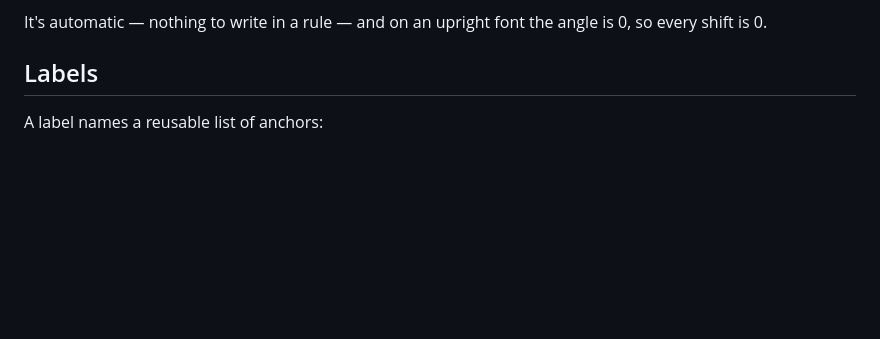
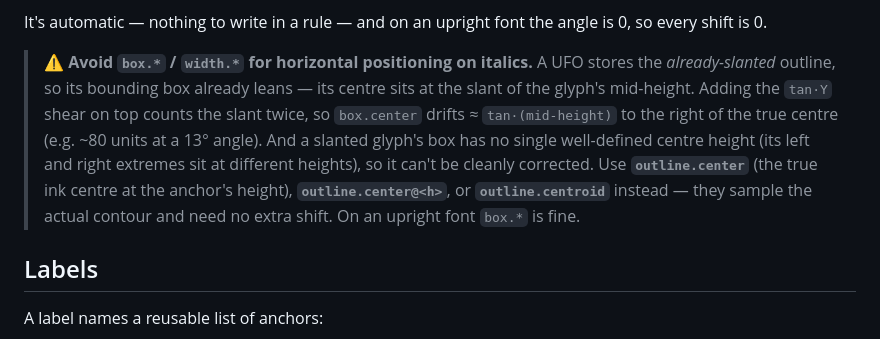
Before and after one commit to typedev/AnchorsFactory, a Markdown page: docs/anchor-rules.md, the part around the change. Rendered like a GitHub page; blank space fills up the shorter version.

Commit message:
docs: warn against box/width for horizontal positioning on italics
A UFO stores the already-slanted outline, so glyph.bounds already leans
and the tan·Y shear counts the slant twice — box.center drifts ≈
tan·(mid-height) right of the true centre, and a slanted box has no single
centre height to correct against. Add an Italic-section caveat steering to
outline.center / @<h> / centroid, plus a one-line note in CLAUDE.md.
Documentation only; no behaviour change.

Co-Authored-By: Claude Opus 4.8 (1M context) <noreply@anthropic.com>

```diff
--- a/docs/anchor-rules.md
+++ b/docs/anchor-rules.md
@@ -160,6 +160,17 @@ anchor follows the stem instead of sitting beside it. The shift is
 
 It's automatic — nothing to write in a rule — and on an upright font the angle is
 0, so every shift is 0.
+
+> ⚠️ **Avoid `box.*` / `width.*` for horizontal positioning on italics.** A UFO
+> stores the *already-slanted* outline, so its bounding box already leans — its
+> centre sits at the slant of the glyph's mid-height. Adding the `tan·Y` shear on
+> top counts the slant twice, so `box.center` drifts ≈ `tan·(mid-height)` to the
+> right of the true centre (e.g. ~80 units at a 13° angle). And a slanted glyph's
+> box has no single well-defined centre height (its left and right extremes sit at
+> different heights), so it can't be cleanly corrected. Use **`outline.center`**
+> (the true ink centre at the anchor's height), **`outline.center@<h>`**, or
+> **`outline.centroid`** instead — they sample the actual contour and need no
+> extra shift. On an upright font `box.*` is fine.
 
 ## Labels
 
```
Also changed, not shown: CLAUDE.md (+5 -1 lines).
